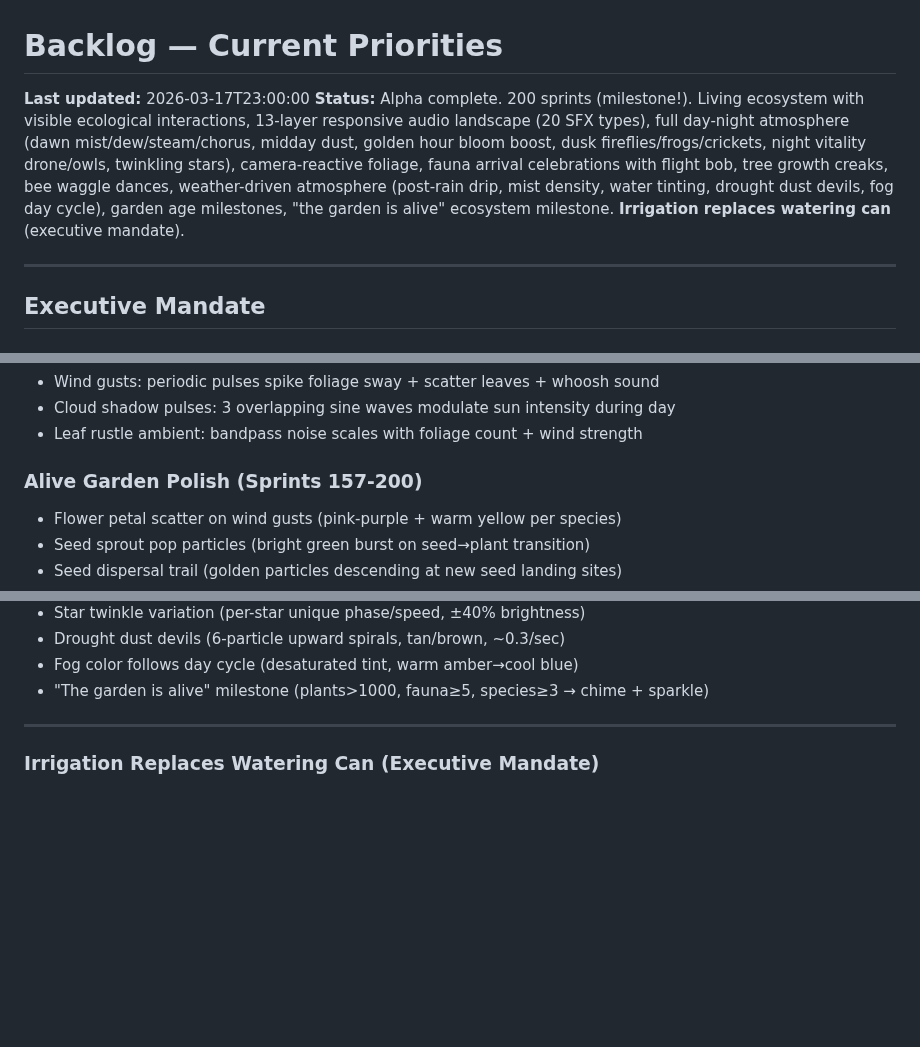
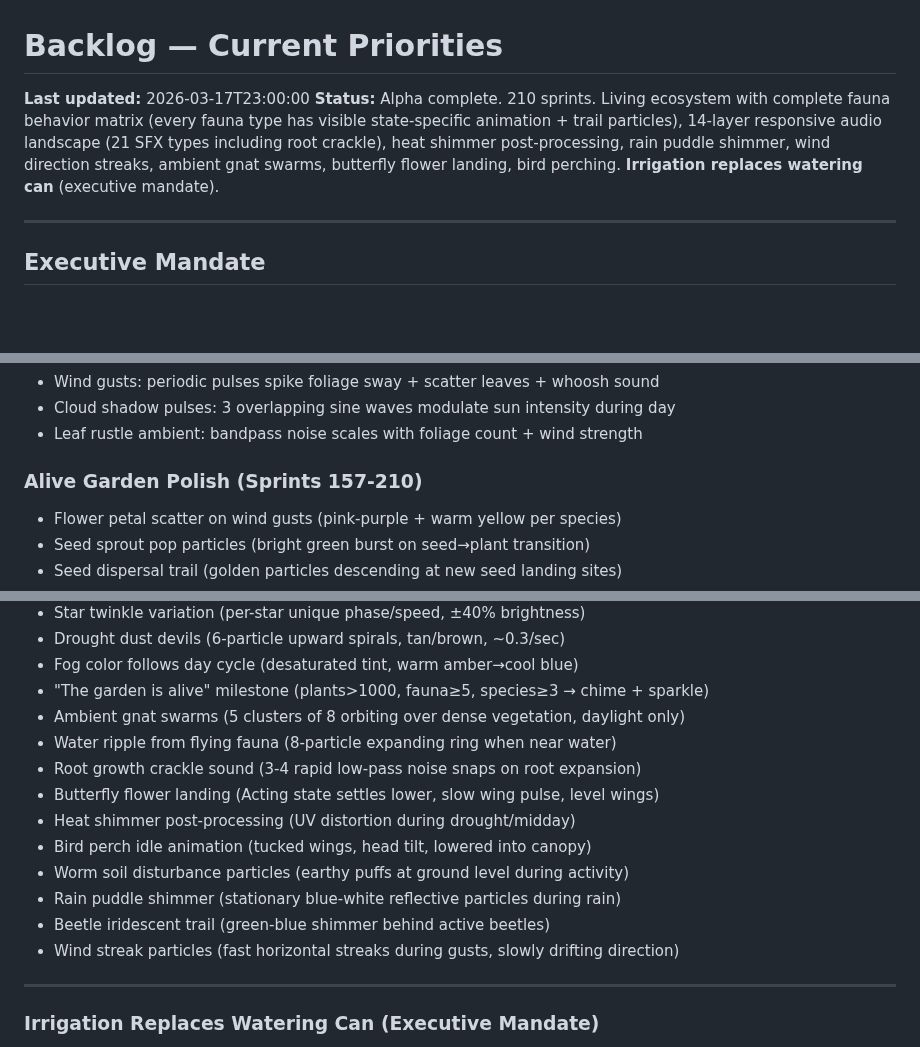
Before and after one commit to johnnysparks/groundwork, a Markdown page: backlog/current.md, 3 parts joined by grey strips. Drawn GitHub-style; blank space fills up the shorter version.

```diff
--- a/backlog/current.md
+++ b/backlog/current.md
@@ -1,7 +1,7 @@
 # Backlog — Current Priorities
 
 **Last updated:** 2026-03-17T23:00:00
-**Status:** Alpha complete. 200 sprints (milestone!). Living ecosystem with visible ecological interactions, 13-layer responsive audio landscape (20 SFX types), full day-night atmosphere (dawn mist/dew/steam/chorus, midday dust, golden hour bloom boost, dusk fireflies/frogs/crickets, night vitality drone/owls, twinkling stars), camera-reactive foliage, fauna arrival celebrations with flight bob, tree growth creaks, bee waggle dances, weather-driven atmosphere (post-rain drip, mist density, water tinting, drought dust devils, fog day cycle), garden age milestones, "the garden is alive" ecosystem milestone. **Irrigation replaces watering can** (executive mandate).
+**Status:** Alpha complete. 210 sprints. Living ecosystem with complete fauna behavior matrix (every fauna type has visible state-specific animation + trail particles), 14-layer responsive audio landscape (21 SFX types including root crackle), heat shimmer post-processing, rain puddle shimmer, wind direction streaks, ambient gnat swarms, butterfly flower landing, bird perching. **Irrigation replaces watering can** (executive mandate).
 
 ---
 
@@ -137,7 +137,7 @@ See `decisions/2026-03-16T12:00:00_gardener_gnome_zone_planning.md`
 - Cloud shadow pulses: 3 overlapping sine waves modulate sun intensity during day
 - Leaf rustle ambient: bandpass noise scales with foliage count + wind strength
 
-### Alive Garden Polish (Sprints 157-200)
+### Alive Garden Polish (Sprints 157-210)
 - Flower petal scatter on wind gusts (pink-purple + warm yellow per species)
 - Seed sprout pop particles (bright green burst on seed→plant transition)
 - Seed dispersal trail (golden particles descending at new seed landing sites)
@@ -176,6 +176,16 @@ See `decisions/2026-03-16T12:00:00_gardener_gnome_zone_planning.md`
 - Drought dust devils (6-particle upward spirals, tan/brown, ~0.3/sec)
 - Fog color follows day cycle (desaturated tint, warm amber→cool blue)
 - "The garden is alive" milestone (plants>1000, fauna≥5, species≥3 → chime + sparkle)
+- Ambient gnat swarms (5 clusters of 8 orbiting over dense vegetation, daylight only)
+- Water ripple from flying fauna (8-particle expanding ring when near water)
+- Root growth crackle sound (3-4 rapid low-pass noise snaps on root expansion)
+- Butterfly flower landing (Acting state settles lower, slow wing pulse, level wings)
+- Heat shimmer post-processing (UV distortion during drought/midday)
+- Bird perch idle animation (tucked wings, head tilt, lowered into canopy)
+- Worm soil disturbance particles (earthy puffs at ground level during activity)
+- Rain puddle shimmer (stationary blue-white reflective particles during rain)
+- Beetle iridescent trail (green-blue shimmer behind active beetles)
+- Wind streak particles (fast horizontal streaks during gusts, slowly drifting direction)
 
 ---
 
```
Also changed, not shown: build_notes/2026-03-17T15:00:00_alive_garden_session9.md (added, +55 -0 lines).
